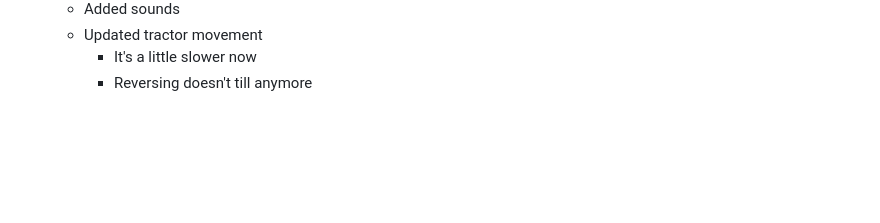
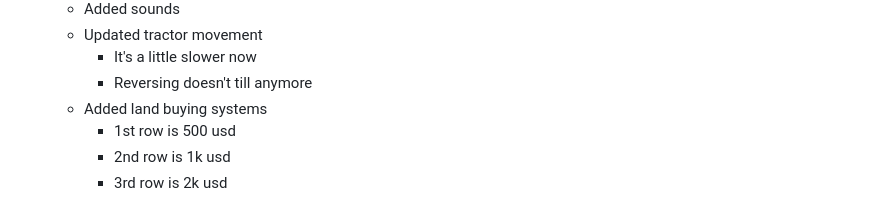
Before and after one commit to ChefYeshpal/webapp-farmingsim, a Markdown page: README.md, the part around the change. GitHub-like rendering; blank space fills up the shorter version.

```diff
--- a/README.md
+++ b/README.md
@@ -112,3 +112,7 @@ This is a game for week 6 of [Siege](https://sieg.hackclub.com/), and this week'
     - Updated tractor movement
         - It's a little slower now
         - Reversing doesn't till anymore
+    - Added land buying systems
+        - 1st row is 500 usd
+        - 2nd row is 1k usd
+        - 3rd row is 2k usd
```
